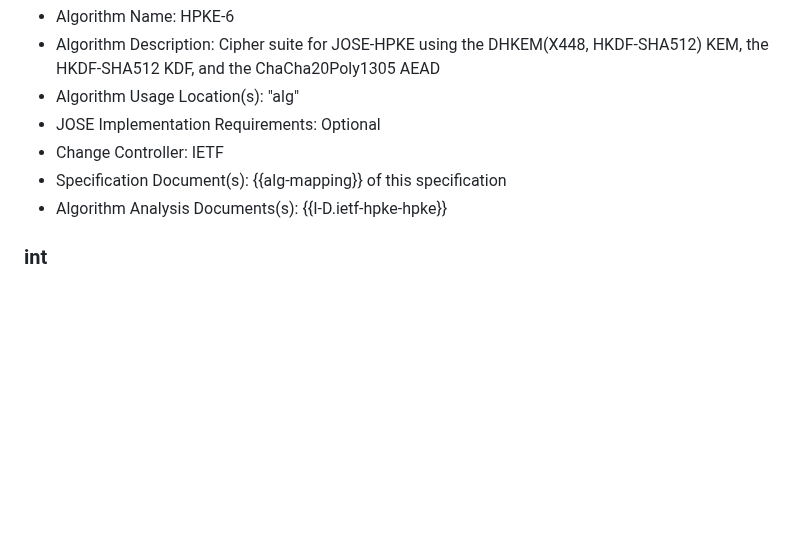
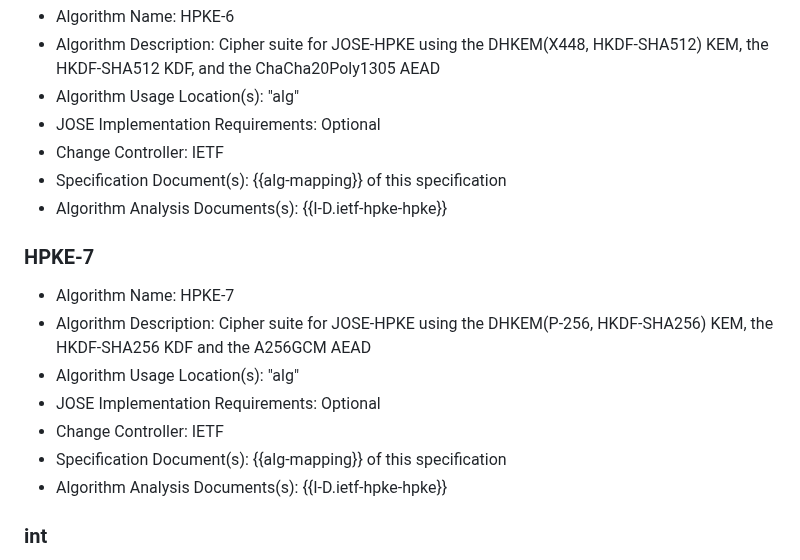
Before and after one commit to ietf-wg-jose/draft-ietf-jose-hpke-encrypt, a Markdown page: draft-ietf-jose-hpke-encrypt.md, the part around one of its changes. GitHub-like rendering; blank space fills up the shorter version.

```diff
--- a/draft-ietf-jose-hpke-encrypt.md
+++ b/draft-ietf-jose-hpke-encrypt.md
@@ -473,6 +492,16 @@ The following entries are added to the IANA "JSON Web Signature and Encryption A
 - Specification Document(s): {{alg-mapping}} of this specification
 - Algorithm Analysis Documents(s): {{I-D.ietf-hpke-hpke}}
 
+### HPKE-7
+
+- Algorithm Name: HPKE-7
+- Algorithm Description: Cipher suite for JOSE-HPKE using the DHKEM(P-256, HKDF-SHA256) KEM, the HKDF-SHA256 KDF and the A256GCM AEAD
+- Algorithm Usage Location(s): "alg"
+- JOSE Implementation Requirements: Optional
+- Change Controller: IETF
+- Specification Document(s): {{alg-mapping}} of this specification
+- Algorithm Analysis Documents(s): {{I-D.ietf-hpke-hpke}}
+
 ### int
 
 - Algorithm Name: int
```
Also changed, not shown: other parts of draft-ietf-jose-hpke-encrypt.md (+28 -16 lines).
